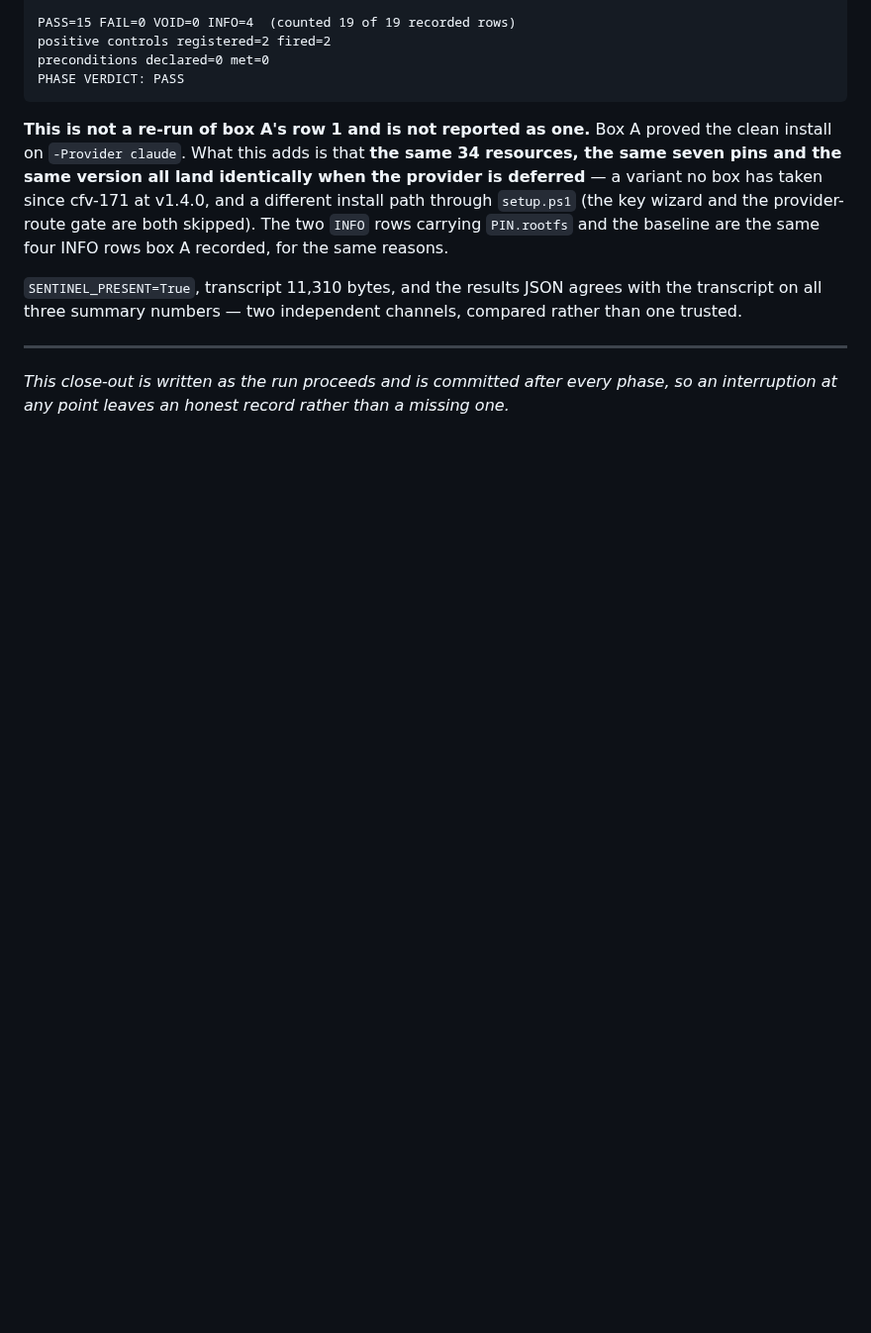
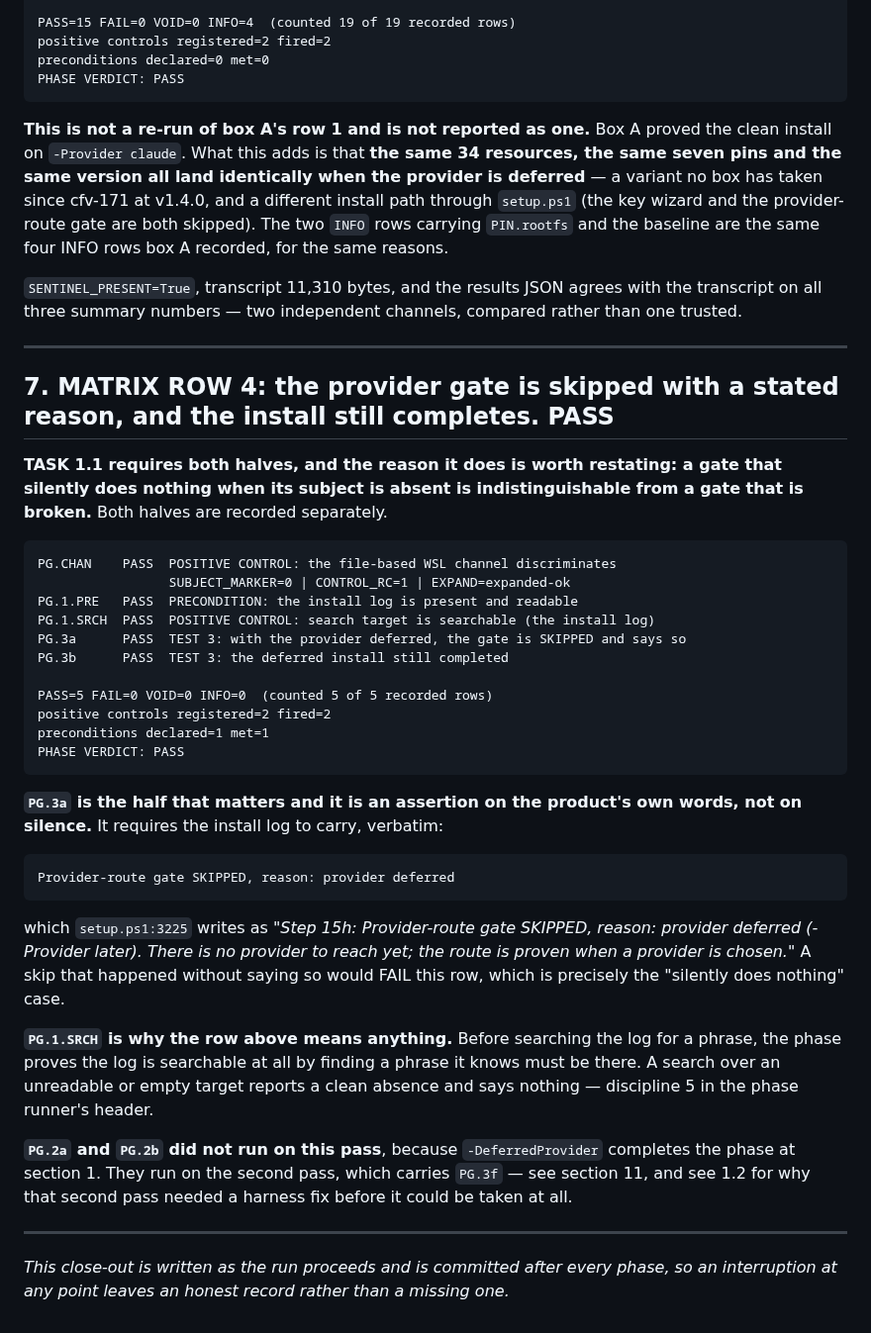
Before and after one commit to BuzzardsBay/clawfactory-secure-setup, a Markdown page: docs/session_reports/2026-08-28_v144_validation_boxBC_closeout.md, the part around the change. Shown at 99% size. Drawn GitHub-style; blank space fills up the shorter version.

Commit message:
docs(closeout): MATRIX ROW 4 PASS - gate skipped with a stated reason, install completes
Co-Authored-By: Claude Opus 5 <noreply@anthropic.com>

````diff
--- a/docs/session_reports/2026-08-28_v144_validation_boxBC_closeout.md
+++ b/docs/session_reports/2026-08-28_v144_validation_boxBC_closeout.md
@@ -700,6 +700,50 @@ are the same four INFO rows box A recorded, for the same reasons.
 the transcript on all three summary numbers — two independent channels, compared
 rather than one trusted.
 
+---
+
+## 7. MATRIX ROW 4: the provider gate is skipped with a stated reason, and the install still completes. **PASS**
+
+**TASK 1.1 requires both halves, and the reason it does is worth restating: a gate
+that silently does nothing when its subject is absent is indistinguishable from a
+gate that is broken.** Both halves are recorded separately.
+
+```
+PG.CHAN    PASS  POSITIVE CONTROL: the file-based WSL channel discriminates
+                 SUBJECT_MARKER=0 | CONTROL_RC=1 | EXPAND=expanded-ok
+PG.1.PRE   PASS  PRECONDITION: the install log is present and readable
+PG.1.SRCH  PASS  POSITIVE CONTROL: search target is searchable (the install log)
+PG.3a      PASS  TEST 3: with the provider deferred, the gate is SKIPPED and says so
+PG.3b      PASS  TEST 3: the deferred install still completed
+
+PASS=5 FAIL=0 VOID=0 INFO=0  (counted 5 of 5 recorded rows)
+positive controls registered=2 fired=2
+preconditions declared=1 met=1
+PHASE VERDICT: PASS
+```
+
+**`PG.3a` is the half that matters and it is an assertion on the product's own
+words, not on silence.** It requires the install log to carry, verbatim:
+
+```
+Provider-route gate SKIPPED, reason: provider deferred
+```
+
+which `setup.ps1:3225` writes as *"Step 15h: Provider-route gate SKIPPED, reason:
+provider deferred (-Provider later). There is no provider to reach yet; the route is
+proven when a provider is chosen."* A skip that happened without saying so would
+FAIL this row, which is precisely the "silently does nothing" case.
+
+**`PG.1.SRCH` is why the row above means anything.** Before searching the log for a
+phrase, the phase proves the log is searchable at all by finding a phrase it knows
+must be there. A search over an unreadable or empty target reports a clean absence
+and says nothing — discipline 5 in the phase runner's header.
+
+**`PG.2a` and `PG.2b` did not run on this pass**, because `-DeferredProvider`
+completes the phase at section 1. They run on the second pass, which carries
+`PG.3f` — see section 11, and see 1.2 for why that second pass needed a harness fix
+before it could be taken at all.
+
 
 
 ---
````
